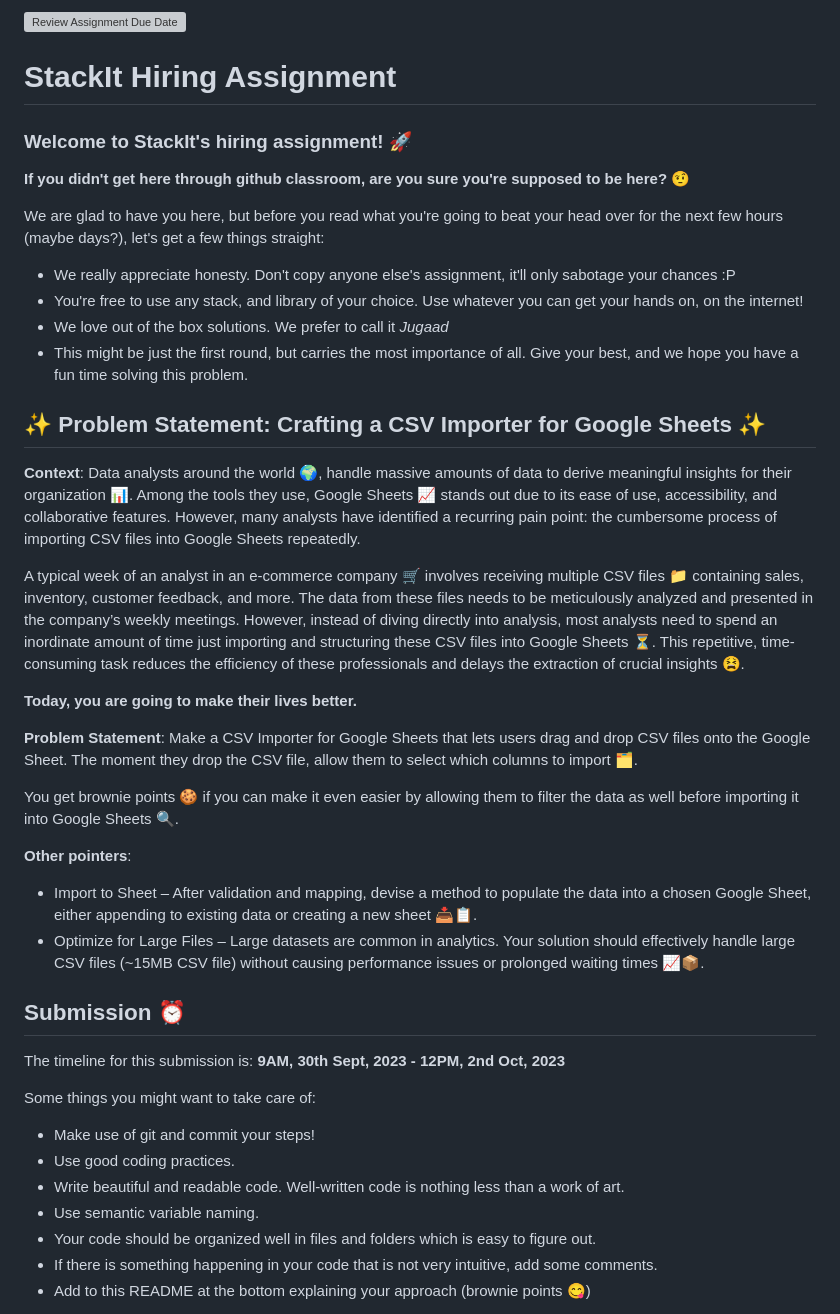
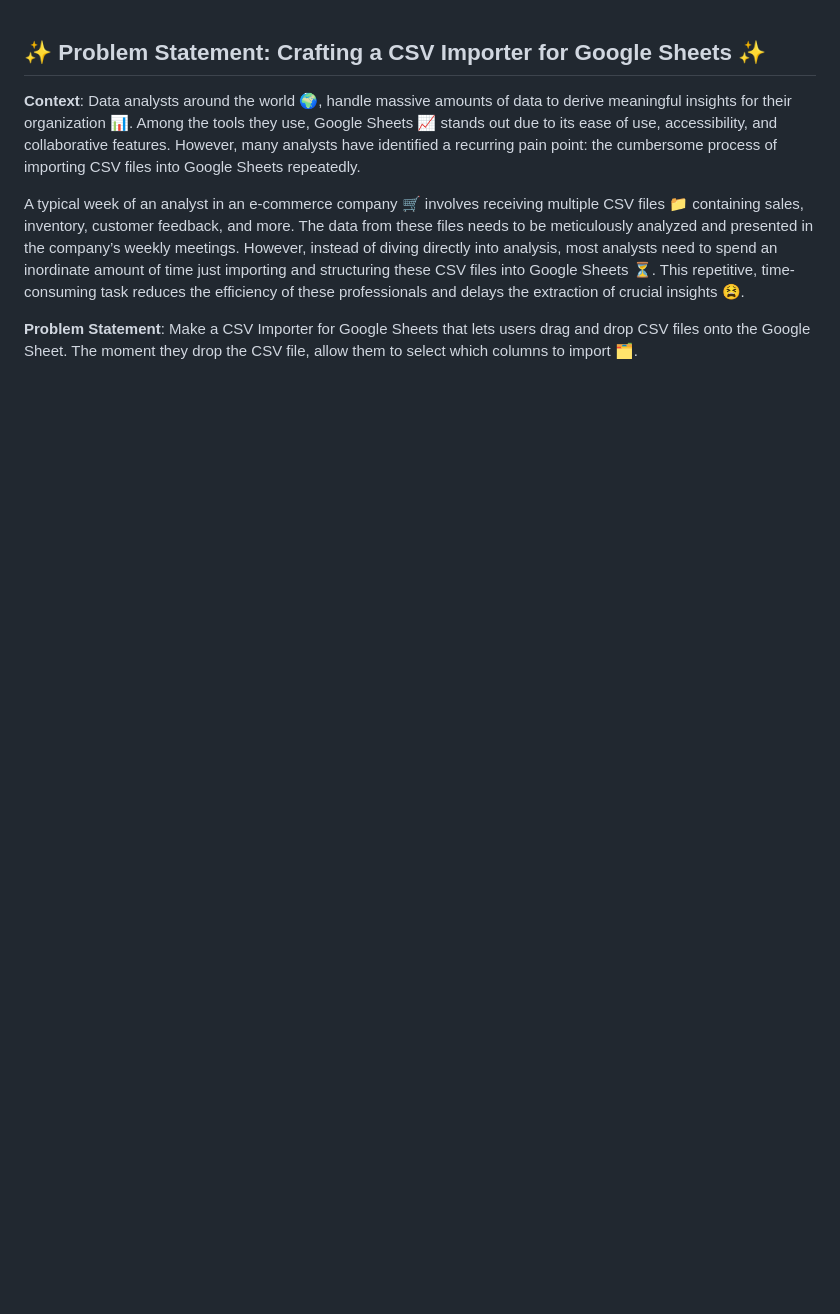
Before and after one commit to SonalikaBharadwaj/CSV-Importer, a Markdown page: README.md, the part around one of its changes. Rendered like a GitHub page; blank space fills up the shorter version; grey boxes are pictures that could not be loaded.

```diff
--- a/README.md
+++ b/README.md
@@ -1,17 +1,3 @@
-[![Review Assignment Due Date](https://classroom.github.com/assets/deadline-readme-button-24ddc0f5d75046c5622901739e7c5dd533143b0c8e959d652212380cedb1ea36.svg)](https://classroom.github.com/a/_IojtdoU)
-# StackIt Hiring Assignment
-
-### Welcome to StackIt's hiring assignment! 🚀
-
-**If you didn't get here through github classroom, are you sure you're supposed to be here? 🤨**
-
-
-We are glad to have you here, but before you read what you're going to beat your head over for the next few hours (maybe days?), let's get a few things straight:
-- We really appreciate honesty. Don't copy anyone else's assignment, it'll only sabotage your chances :P
-- You're free to use any stack, and library of your choice. Use whatever you can get your hands on, on the internet!
-- We love out of the box solutions. We prefer to call it *Jugaad*
-- This might be just the first round, but carries the most importance of all. Give your best, and we hope you have a fun time solving this problem.
-
 ## ✨ **Problem Statement: Crafting a CSV Importer for Google Sheets** ✨
 
 **Context**:
@@ -19,26 +5,6 @@ Data analysts around the world 🌍, handle massive amounts of data to derive me
 
 A typical week of an analyst in an e-commerce company 🛒 involves receiving multiple CSV files 📁 containing sales, inventory, customer feedback, and more. The data from these files needs to be meticulously analyzed and presented in the company’s weekly meetings. However, instead of diving directly into analysis, most analysts need to spend an inordinate amount of time just importing and structuring these CSV files into Google Sheets ⏳. This repetitive, time-consuming task reduces the efficiency of these professionals and delays the extraction of crucial insights 😫.
 
-**Today, you are going to make their lives better.**
 
 **Problem Statement**:
 Make a CSV Importer for Google Sheets that lets users drag and drop CSV files onto the Google Sheet. The moment they drop the CSV file, allow them to select which columns to import 🗂️.
-
-You get brownie points 🍪 if you can make it even easier by allowing them to filter the data as well before importing it into Google Sheets 🔍.
-
-**Other pointers**:
-- Import to Sheet – After validation and mapping, devise a method to populate the data into a chosen Google Sheet, either appending to existing data or creating a new sheet 📥📋.
-- Optimize for Large Files – Large datasets are common in analytics. Your solution should effectively handle large CSV files (~15MB CSV file) without causing performance issues or prolonged waiting times 📈📦.
-
-## Submission ⏰
-The timeline for this submission is: **9AM, 30th Sept, 2023 - 12PM, 2nd Oct, 2023**
-
-Some things you might want to take care of:
-- Make use of git and commit your steps!
-- Use good coding practices.
-- Write beautiful and readable code. Well-written code is nothing less than a work of art.
-- Use semantic variable naming.
-- Your code should be organized well in files and folders which is easy to figure out.
-- If there is something happening in your code that is not very intuitive, add some comments.
-- Add to this README at the bottom explaining your approach (brownie points 😋)
-
```
Also changed, not shown: other parts of README.md (+0 -14 lines).
